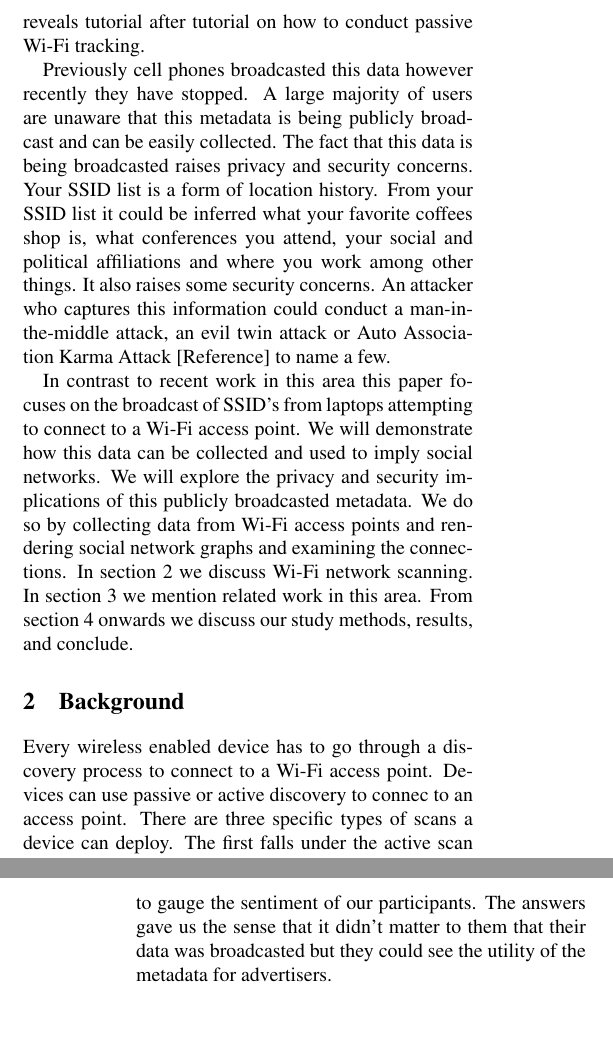
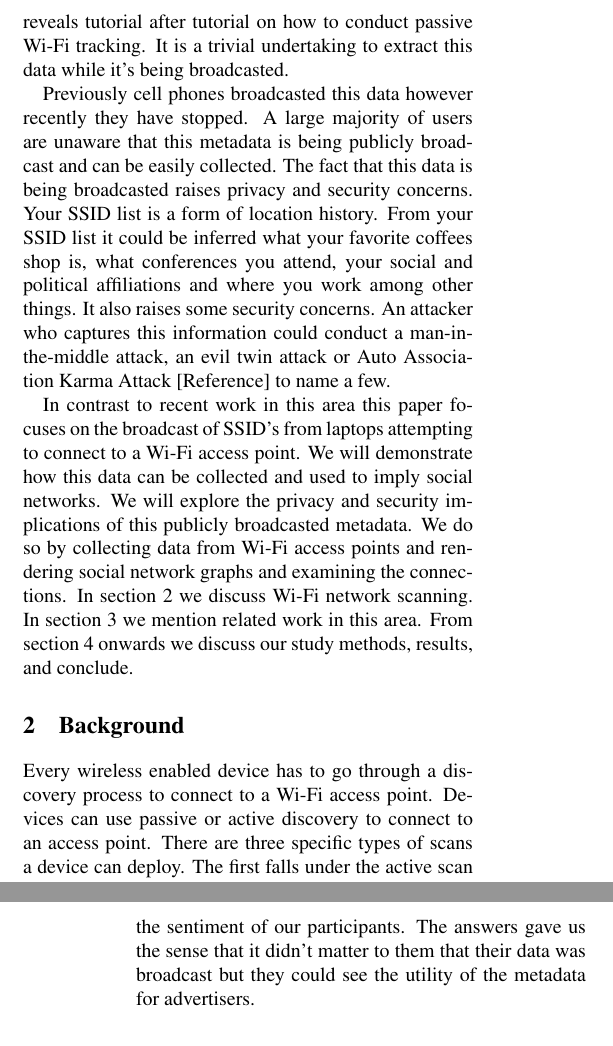
Before and after one commit to mkjenkins/ssid-paper, a LaTeX document (SSIDs.tex): two parts of the columns of pages 1 and 5 of 6, joined at a grey line, cut so that both start at the same text, the shorter picture padded with empty space. Compiled offline with pdfLaTeX; a LaTeX package or settings file that is missing is left out.

Commit message:
fixed minor spelling issues

```diff
--- a/SSIDs.tex
+++ b/SSIDs.tex
@@ -74,7 +74,7 @@ results from a survey conducted to understand participants' reactions
 to this data.
 
 \section{Introduction}
-Laptops broadcast the list of Wi-Fi networks (SSID's) that a user has ever connected to. The list of SSID's is broadcasted when your laptop is attempting to connect to a Wi-Fi hotspot (access point). Wi-Fi access points are ubiquitous and passive Wi-Fi tracking has started to gain popularity amongst retailers, advertisers, and data analytics companies to glean useful information about people. A quick google search for passive Wi-Fi tracking reveals tutorial after tutorial on how to conduct passive Wi-Fi tracking.
+Laptops broadcast the list of Wi-Fi networks (SSID's) that a user has ever connected to. The list of SSID's is broadcasted when your laptop is attempting to connect to a Wi-Fi hotspot (access point). Wi-Fi access points are ubiquitous and passive Wi-Fi tracking has started to gain popularity amongst retailers, advertisers, and data analytics companies to glean useful information about people. A quick google search for passive Wi-Fi tracking reveals tutorial after tutorial on how to conduct passive Wi-Fi tracking. It is a trivial undertaking to extract this data while it's being broadcasted.
 
 Previously cell phones broadcasted this data however recently they have stopped. A large majority of users are unaware that this metadata is being publicly broadcast and can be easily collected. The fact that this data is being broadcasted raises privacy and security concerns. Your SSID list is a form of location history. From your SSID list it could be inferred what your favorite coffees shop is, what conferences you attend, your social and political affiliations and where you work among other things. It also raises some security concerns. An attacker who captures this information could conduct a man-in-the-middle attack, an evil twin attack or Auto Association Karma Attack [Reference] to name a few.
 
@@ -83,7 +83,7 @@ In contrast to recent work in this area this paper focuses on the broadcast of S
 
 
 \section{Background}
-Every wireless enabled device has to go through a discovery process to connect to a Wi-Fi access point. Devices can use passive or active discovery to connec to an access point. There are three specific types of scans a device can deploy. The first falls under the active scan category. A client sends a directed probe request with the list of SSID's to the access point in plain text. The second active scan is a broadcast probe. The broadcast probe  sends the MAC address of the clients device and asks for information on all the networks. There is a passive scan where the client waits for beacon frames. Beacon frames are packets that are broadcasted by the Wi-Fi access point and the device waits for a frame from an access point it has previously connected to.
+Every wireless enabled device has to go through a discovery process to connect to a Wi-Fi access point. Devices can use passive or active discovery to connect to an access point. There are three specific types of scans a device can deploy. The first falls under the active scan category. A client sends a directed probe request with the list of SSID's to the access point in plain text. The second active scan is a broadcast probe. The broadcast probe  sends the MAC address of the clients device and asks for information on all the networks. There is a passive scan where the client waits for beacon frames. Beacon frames are packets that are broadcast by the Wi-Fi access point and the device waits for a frame from an access point it has previously connected to.
 
 Different laptops use different probe request methods. Cell phones use a mixture of broadcast probes and passive scanning. To gather this data is trivial with access to a computer or Wi-Fi device. The laptop or Wi-Fi device can be put into monitor to pickup nearby traffic. In doing so the device in monitor mode is not broadcasting its presence, making it hard to detect if a nearby user is collecting your metadata.
 
@@ -201,7 +201,7 @@ Client Fingerprinting
 \section{Participant Survey}
 
 
-To gauge our participants reactions we asked our participants to complete a survey after viewing their personalized social network graph. The survey included three questions. The first being did you know prior to our project that your SSID list is broadcasted when you probe to connect to a Wi-Fi network? The second was what are you reactions to your personalized study results? The third question was not mandatory. It was what are you reactions to this study in general? We did not receive responses from the majority of our participants. Every participant that did respond said they did not know this data was broadcasted. The last two questions were to gauge the sentiment of our participants. The answers gave us the sense that it didn't matter to them that their data was broadcasted but they could see the utility of the metadata for advertisers.
+To gauge our participants reactions we asked our participants to complete a survey after viewing their personalized social network graph. The survey included three questions. The first being did you know prior to our project that your SSID list is broadcast when you probe to connect to a Wi-Fi network? The second was what are you reactions to your personalized study results? The third question was not mandatory. It was what are you reactions to this study in general? We did not receive responses from the majority of our participants. Every participant that did respond said they did not know this data was broadcast. The last two questions were to gauge the sentiment of our participants. The answers gave us the sense that it didn't matter to them that their data was broadcast but they could see the utility of the metadata for advertisers.
 
 
 \section{Future Work}
```
Also changed, not shown: SSIDs.tex (11 more changed lines).
